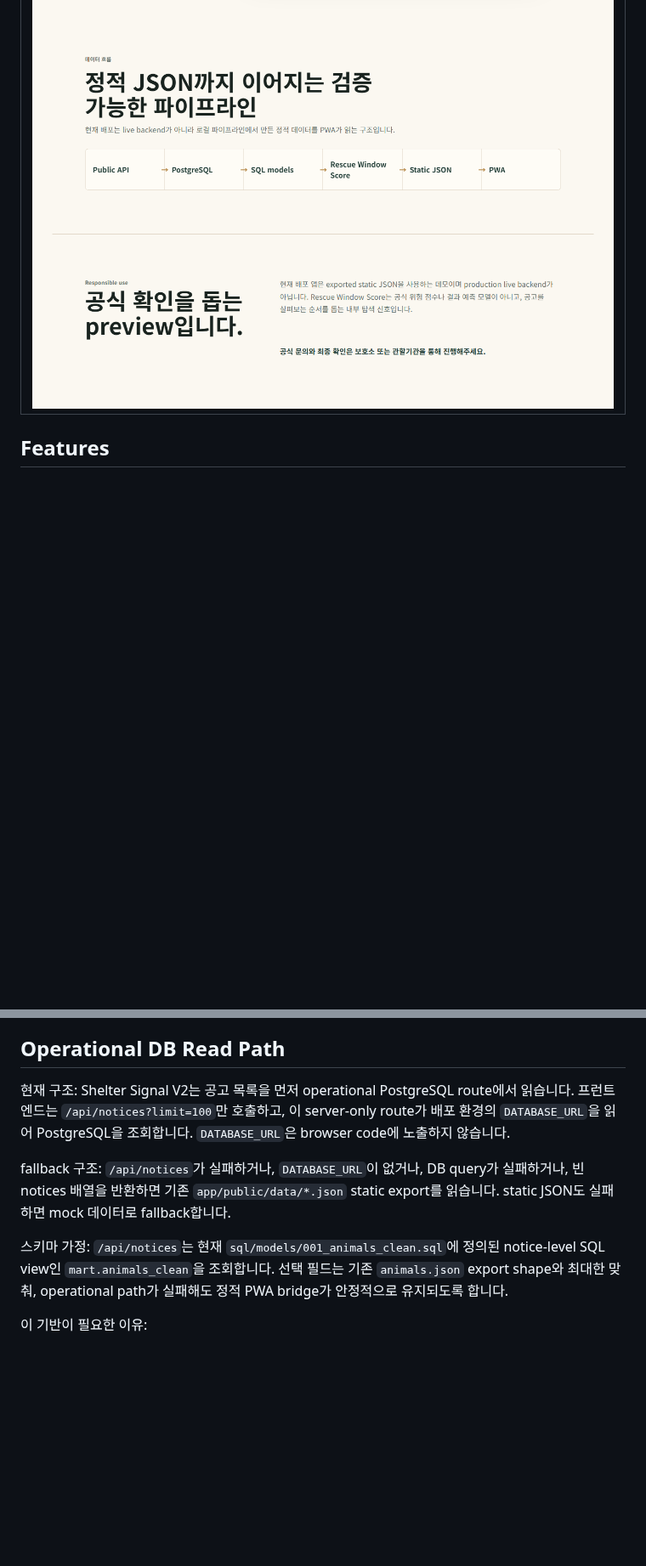
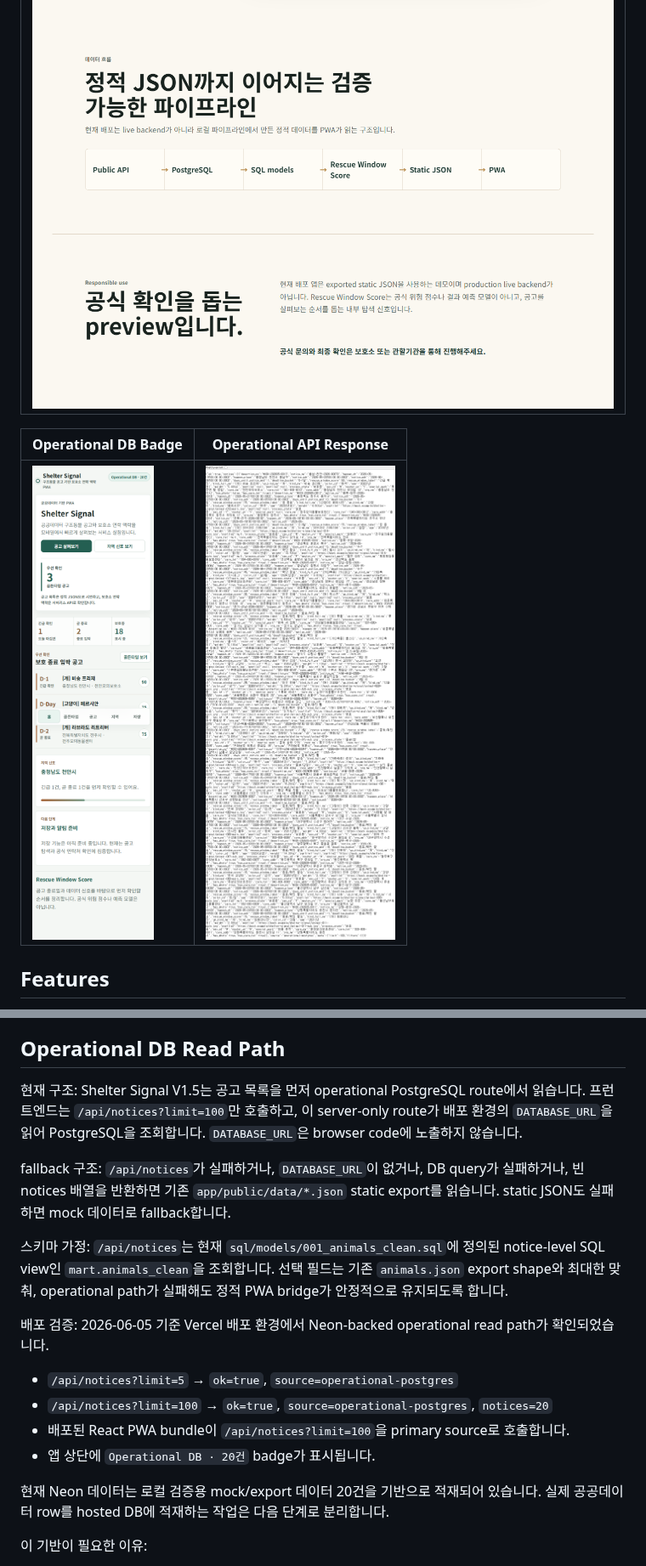
Before and after one commit to dffxonnb-cyber/shelter-signal, a Markdown page: README.md, 2 parts joined by grey strips. Shown at 85% size. Drawn GitHub-style; pictures changed too: docs/screenshots/08-operational-db-badge.png (added), docs/screenshots/09-api-notices-operational-response.png (added); blank space fills up the shorter version.

Commit message:
Document Neon operational DB read path

```diff
--- a/README.md
+++ b/README.md
@@ -73,6 +82,10 @@ PWA region selector
 | --- |
 | ![Data pipeline section](docs/screenshots/07-data-pipeline.png) |
 
+| Operational DB Badge | Operational API Response |
+| --- | --- |
+| ![Operational DB badge in deployed PWA](docs/screenshots/08-operational-db-badge.png) | ![Operational notices API response](docs/screenshots/09-api-notices-operational-response.png) |
+
 ## Features
 
 - **Home signal**: 프로젝트 정체성, 정적 데이터 상태, 우선 확인 공고 요약
@@ -127,11 +140,20 @@ Not implemented:
 
 ## Operational DB Read Path
 
-현재 구조: Shelter Signal V2는 공고 목록을 먼저 operational PostgreSQL route에서 읽습니다. 프런트엔드는 `/api/notices?limit=100`만 호출하고, 이 server-only route가 배포 환경의 `DATABASE_URL`을 읽어 PostgreSQL을 조회합니다. `DATABASE_URL`은 browser code에 노출하지 않습니다.
+현재 구조: Shelter Signal V1.5는 공고 목록을 먼저 operational PostgreSQL route에서 읽습니다. 프런트엔드는 `/api/notices?limit=100`만 호출하고, 이 server-only route가 배포 환경의 `DATABASE_URL`을 읽어 PostgreSQL을 조회합니다. `DATABASE_URL`은 browser code에 노출하지 않습니다.
 
 fallback 구조: `/api/notices`가 실패하거나, `DATABASE_URL`이 없거나, DB query가 실패하거나, 빈 notices 배열을 반환하면 기존 `app/public/data/*.json` static export를 읽습니다. static JSON도 실패하면 mock 데이터로 fallback합니다.
 
 스키마 가정: `/api/notices`는 현재 `sql/models/001_animals_clean.sql`에 정의된 notice-level SQL view인 `mart.animals_clean`을 조회합니다. 선택 필드는 기존 `animals.json` export shape와 최대한 맞춰, operational path가 실패해도 정적 PWA bridge가 안정적으로 유지되도록 합니다.
+
+배포 검증: 2026-06-05 기준 Vercel 배포 환경에서 Neon-backed operational read path가 확인되었습니다.
+
+- `/api/notices?limit=5` → `ok=true`, `source=operational-postgres`
+- `/api/notices?limit=100` → `ok=true`, `source=operational-postgres`, `notices=20`
+- 배포된 React PWA bundle이 `/api/notices?limit=100`을 primary source로 호출합니다.
+- 앱 상단에 `Operational DB · 20건` badge가 표시됩니다.
+
+현재 Neon 데이터는 로컬 검증용 mock/export 데이터 20건을 기반으로 적재되어 있습니다. 실제 공공데이터 row를 hosted DB에 적재하는 작업은 다음 단계로 분리합니다.
 
 이 기반이 필요한 이유:
 
```
Also changed, not shown: other parts of README.md (+14 -5 lines), docs/neon-deployment.md (added, +219 -0 lines), docs/portfolio-case-study.md (+50 -16 lines), docs/screenshots/README.md (+6 -2 lines).
